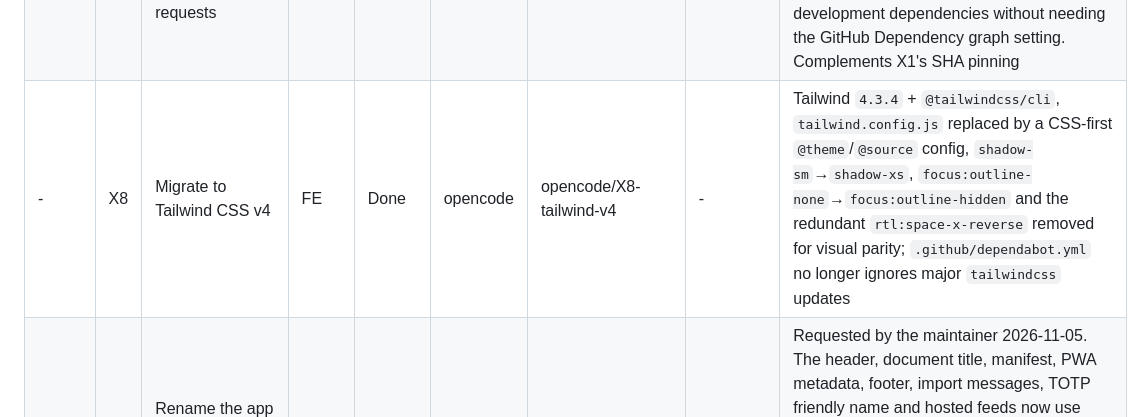
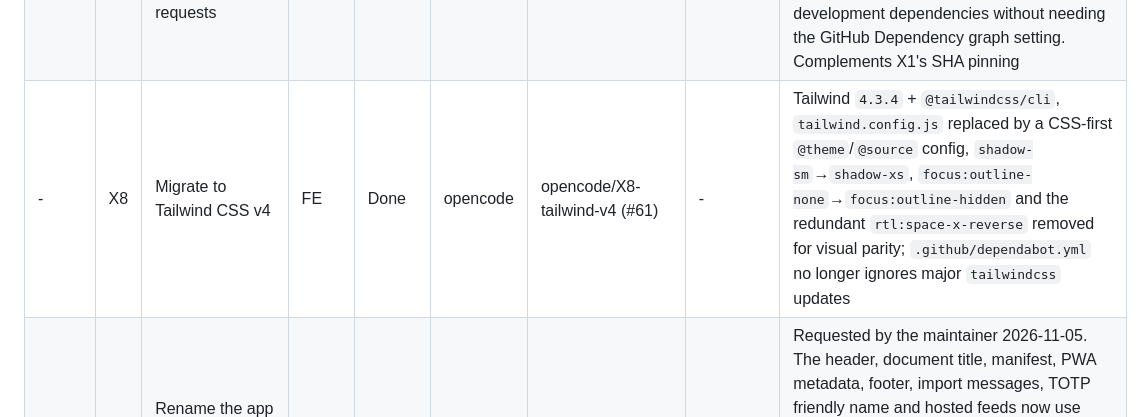
Before and after one commit to Boulakdane/football-division-manager, a Markdown page: docs/TASKS.md, the part around the change. GitHub-like rendering.

Commit message:
X8: record the pull request number
Co-Authored-By: opencode (DeepSeek V4.1 Flash Free) <noreply@opencode.ai>

```diff
--- a/docs/TASKS.md
+++ b/docs/TASKS.md
@@ -28,7 +28,7 @@ Lanes: `DB` database/security · `FE` frontend · `DOC` docs/process (see COORDI
 | 13 | M | Installable desktop app (PWA) with a Download app button | FE | Done | opencode | merged in #47 | — | Plan section 10. `manifest.webmanifest`, generated 192/512/maskable/apple icons (`npm run build:icons`), `sw.js` caching only the same-origin app shell (network-first), `js/pwa.js` replaying `beforeinstallprompt` and explaining the iOS/Firefox path, header + footer buttons, EN/FR/AR copy. `npm run test:pwa` and `tests/e2e/pwa.spec.js` cover manifest, icon pixels, shell completeness, prompt replay and the offline reload. Live league data still needs a connection |
 | 14 | X6 | Arabic as the default UI language | FE | Done | opencode | merged in main (`3909455`) | — | First visit with no stored choice opens in Arabic/RTL; the switcher still persists EN/FR/AR per device. `manifest.webmanifest` `lang`/`dir` aligned, Playwright seeds English for existing specs, and `tests/e2e/language.spec.js` covers the default and persistence |
 | 15 | X7 | Dependency review on pull requests | DB | Done | opencode | merged in #50 | — | Plan section 11. `.github/workflows/dependency-review.yml` runs `npm audit --audit-level=high` on every PR to `main`, covering runtime and development dependencies without needing the GitHub Dependency graph setting. Complements X1's SHA pinning |
-| - | X8 | Migrate to Tailwind CSS v4 | FE | Done | opencode | opencode/X8-tailwind-v4 | - | Tailwind `4.3.4` + `@tailwindcss/cli`, `tailwind.config.js` replaced by a CSS-first `@theme`/`@source` config, `shadow-sm`→`shadow-xs`, `focus:outline-none`→`focus:outline-hidden` and the redundant `rtl:space-x-reverse` removed for visual parity; `.github/dependabot.yml` no longer ignores major `tailwindcss` updates |
+| - | X8 | Migrate to Tailwind CSS v4 | FE | Done | opencode | opencode/X8-tailwind-v4 (#61) | - | Tailwind `4.3.4` + `@tailwindcss/cli`, `tailwind.config.js` replaced by a CSS-first `@theme`/`@source` config, `shadow-sm`→`shadow-xs`, `focus:outline-none`→`focus:outline-hidden` and the redundant `rtl:space-x-reverse` removed for visual parity; `.github/dependabot.yml` no longer ignores major `tailwindcss` updates |
 | — | X9 | Rename the app to BSGST / مكتب الرياضيين القراريين للرياضه والعمل | FE | Done | opencode | merged in #58 | — | Requested by the maintainer 2026-11-05. The header, document title, manifest, PWA metadata, footer, import messages, TOTP friendly name and hosted feeds now use **BSGST** in EN/FR and **مكتب الرياضيين القراريين للرياضه والعمل** in Arabic. Version bumped to 3.12.0 and the service-worker cache to `kickoff-shell-v2` so installed clients pick up the new shell. Calendar UIDs keep `@mzab-league.github.io` so existing subscriptions do not duplicate events |
 
 ## How to add a task
```
